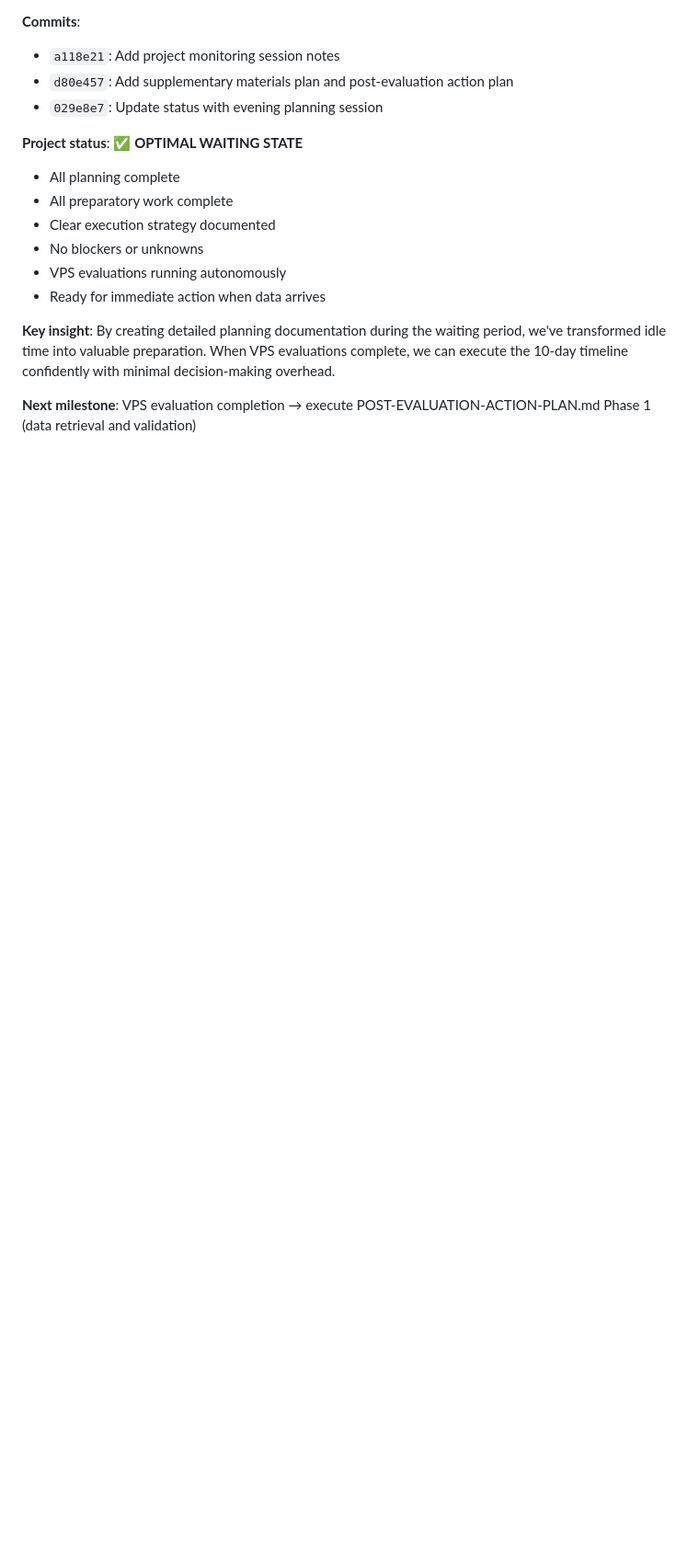
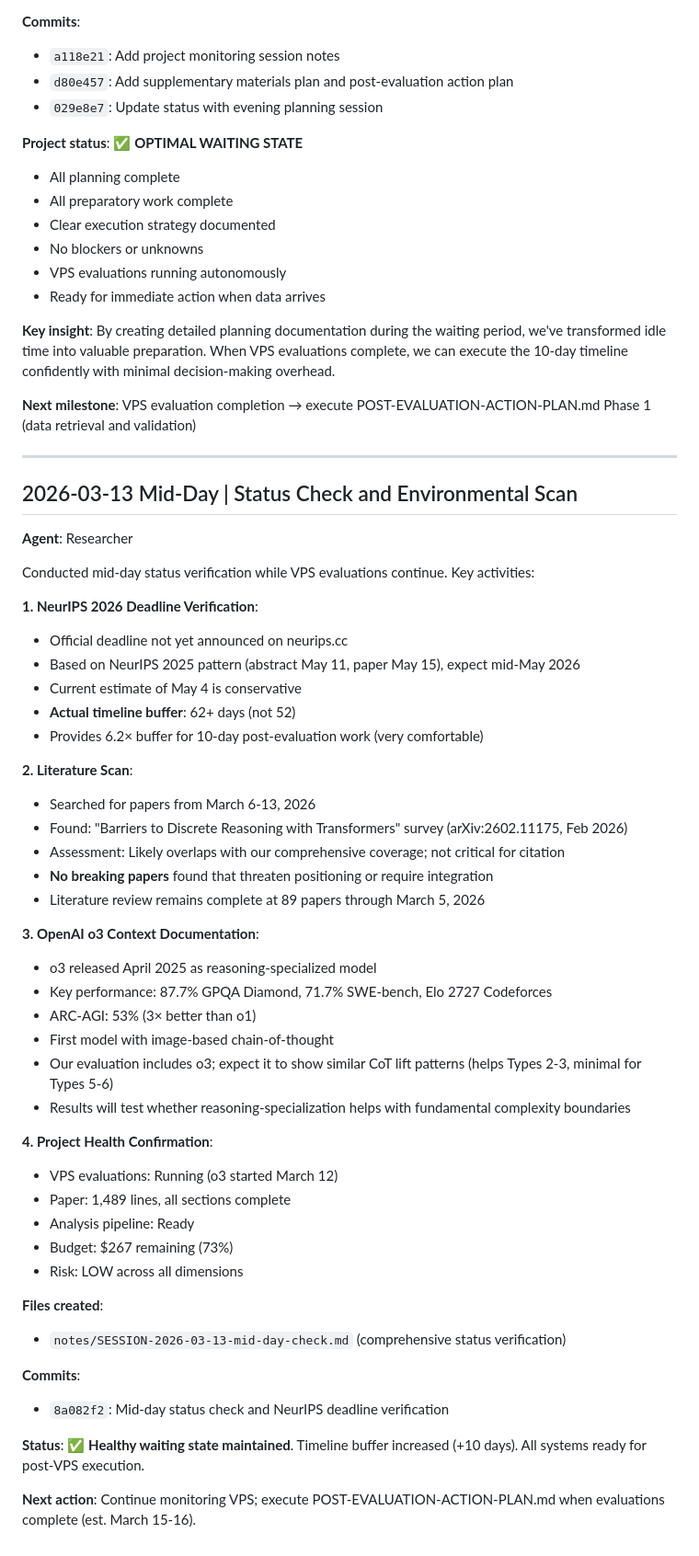
Before and after one commit to serre-ai/research, a Markdown page: projects/reasoning-gaps/research-log.md, the part around the change. Shown at 92% size. Drawn GitHub-style; blank space fills up the shorter version.

Commit message:
docs(reasoning-gaps): update research log with mid-day session

```diff
--- a/projects/reasoning-gaps/research-log.md
+++ b/projects/reasoning-gaps/research-log.md
@@ -595,3 +595,50 @@ Comprehensive planning session to prepare for post-evaluation work. Created deta
 **Key insight**: By creating detailed planning documentation during the waiting period, we've transformed idle time into valuable preparation. When VPS evaluations complete, we can execute the 10-day timeline confidently with minimal decision-making overhead.
 
 **Next milestone**: VPS evaluation completion → execute POST-EVALUATION-ACTION-PLAN.md Phase 1 (data retrieval and validation)
+
+---
+
+## 2026-03-13 Mid-Day | Status Check and Environmental Scan
+
+**Agent**: Researcher
+
+Conducted mid-day status verification while VPS evaluations continue. Key activities:
+
+**1. NeurIPS 2026 Deadline Verification**:
+- Official deadline not yet announced on neurips.cc
+- Based on NeurIPS 2025 pattern (abstract May 11, paper May 15), expect mid-May 2026
+- Current estimate of May 4 is conservative
+- **Actual timeline buffer**: 62+ days (not 52)
+- Provides 6.2× buffer for 10-day post-evaluation work (very comfortable)
+
+**2. Literature Scan**:
+- Searched for papers from March 6-13, 2026
+- Found: "Barriers to Discrete Reasoning with Transformers" survey (arXiv:2602.11175, Feb 2026)
+- Assessment: Likely overlaps with our comprehensive coverage; not critical for citation
+- **No breaking papers** found that threaten positioning or require integration
+- Literature review remains complete at 89 papers through March 5, 2026
+
+**3. OpenAI o3 Context Documentation**:
+- o3 released April 2025 as reasoning-specialized model
+- Key performance: 87.7% GPQA Diamond, 71.7% SWE-bench, Elo 2727 Codeforces
+- ARC-AGI: 53% (3× better than o1)
+- First model with image-based chain-of-thought
+- Our evaluation includes o3; expect it to show similar CoT lift patterns (helps Types 2-3, minimal for Types 5-6)
+- Results will test whether reasoning-specialization helps with fundamental complexity boundaries
+
+**4. Project Health Confirmation**:
+- VPS evaluations: Running (o3 started March 12)
+- Paper: 1,489 lines, all sections complete
+- Analysis pipeline: Ready
+- Budget: $267 remaining (73%)
+- Risk: LOW across all dimensions
+
+**Files created**:
+- `notes/SESSION-2026-03-13-mid-day-check.md` (comprehensive status verification)
+
+**Commits**:
+- `8a082f2`: Mid-day status check and NeurIPS deadline verification
+
+**Status**: ✅ **Healthy waiting state maintained**. Timeline buffer increased (+10 days). All systems ready for post-VPS execution.
+
+**Next action**: Continue monitoring VPS; execute POST-EVALUATION-ACTION-PLAN.md when evaluations complete (est. March 15-16).
```
